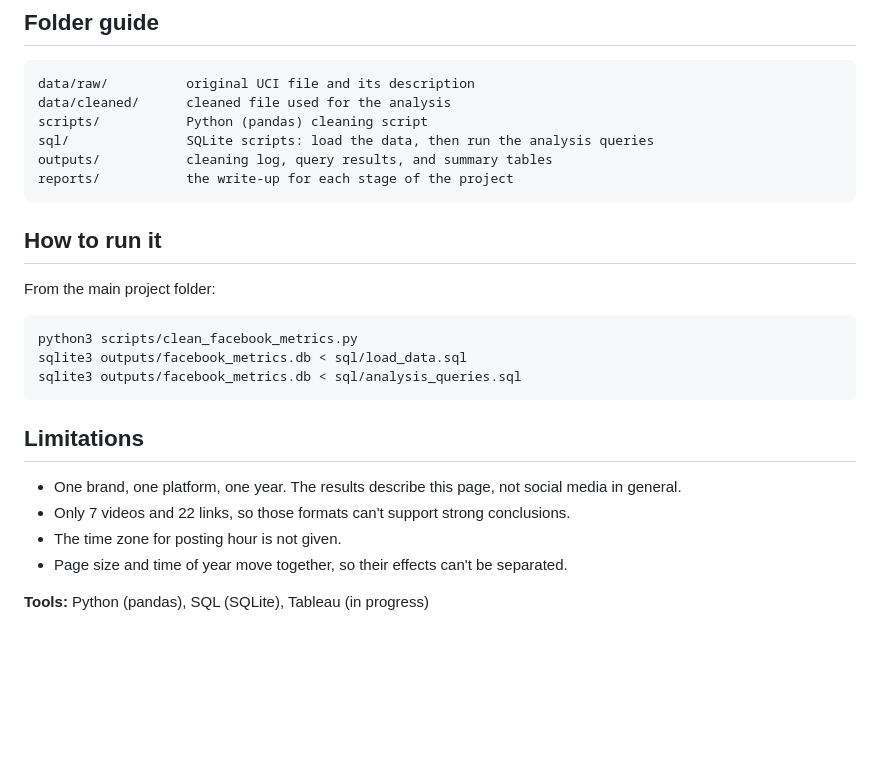
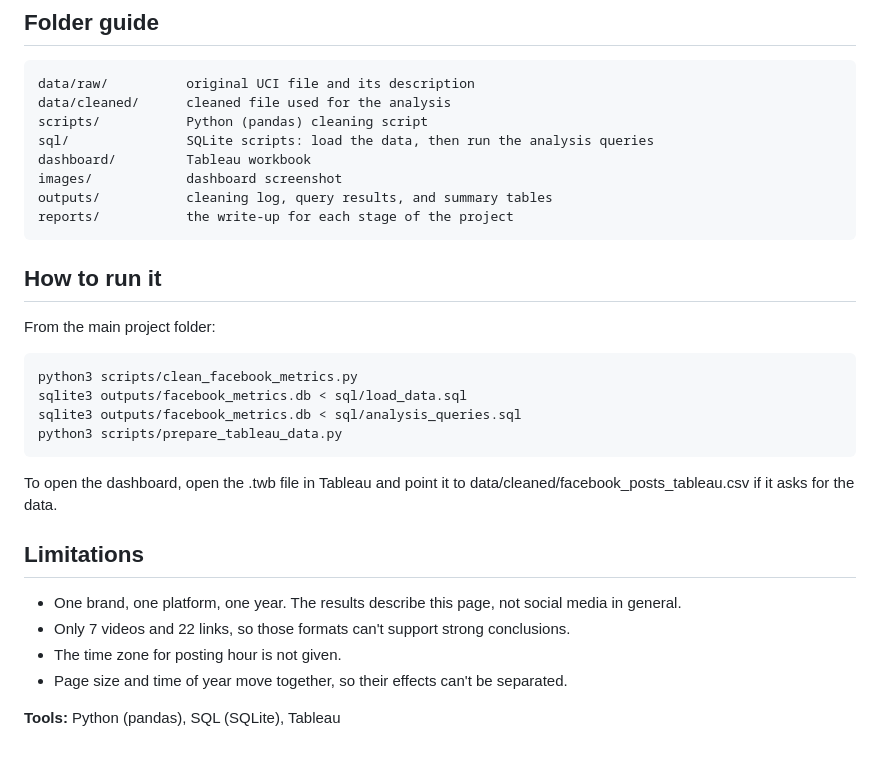
Before and after one commit to sheriffasingh13/social-media-engagement-analysis, a Markdown page: README.md, the part around one of its changes. GitHub-like rendering; blank space fills up the shorter version.

````diff
--- a/README.md
+++ b/README.md
@@ -58,6 +63,8 @@ data/raw/          original UCI file and its description
 data/cleaned/      cleaned file used for the analysis
 scripts/           Python (pandas) cleaning script
 sql/               SQLite scripts: load the data, then run the analysis queries
+dashboard/         Tableau workbook
+images/            dashboard screenshot
 outputs/           cleaning log, query results, and summary tables
 reports/           the write-up for each stage of the project
 ```
@@ -68,7 +75,9 @@ From the main project folder:
 python3 scripts/clean_facebook_metrics.py
 sqlite3 outputs/facebook_metrics.db < sql/load_data.sql
 sqlite3 outputs/facebook_metrics.db < sql/analysis_queries.sql
+python3 scripts/prepare_tableau_data.py
 ```
+To open the dashboard, open the .twb file in Tableau and point it to data/cleaned/facebook_posts_tableau.csv if it asks for the data.
 
 ## Limitations
 - One brand, one platform, one year. The results describe this page, not social media in general.
@@ -76,4 +85,4 @@ sqlite3 outputs/facebook_metrics.db < sql/analysis_queries.sql
 - The time zone for posting hour is not given.
 - Page size and time of year move together, so their effects can't be separated.
 
-**Tools:** Python (pandas), SQL (SQLite), Tableau (in progress)
+**Tools:** Python (pandas), SQL (SQLite), Tableau
````
Also changed, not shown: other parts of README.md (+6 -1 lines), images/dashboard.png (added), 4 other files.
